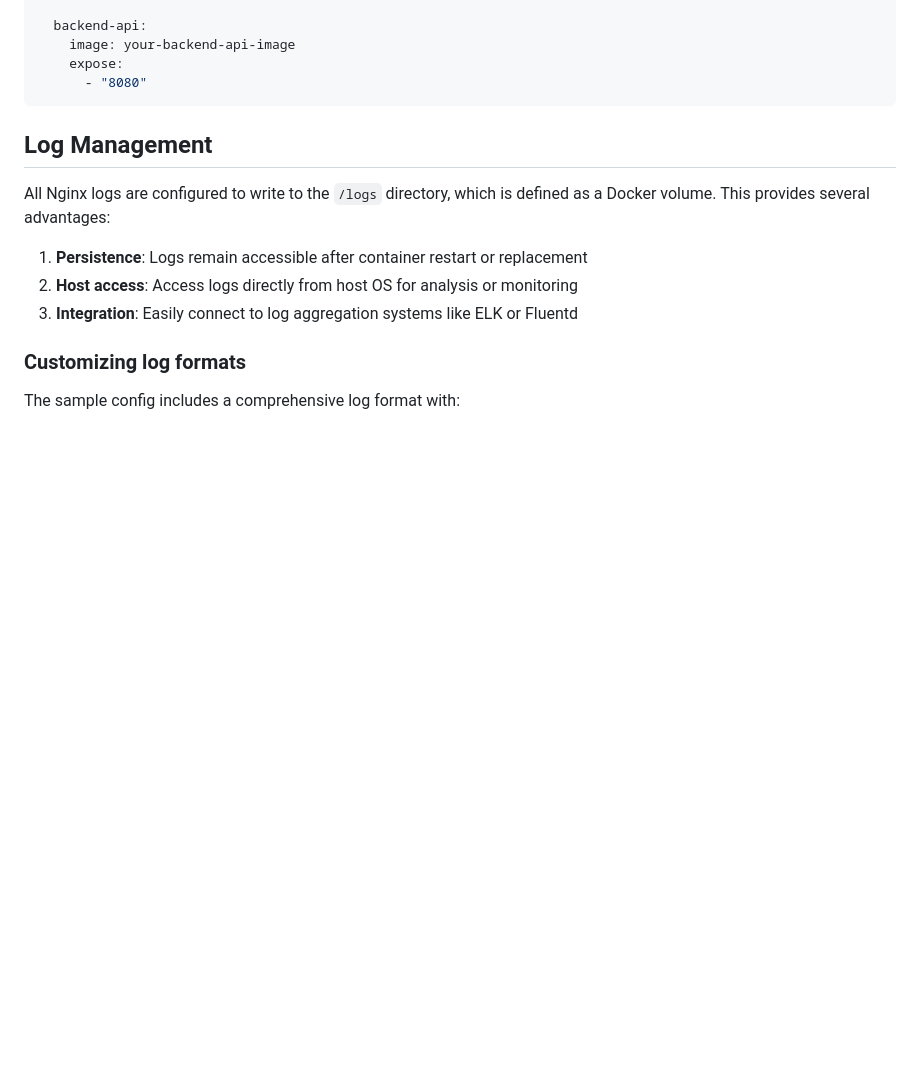
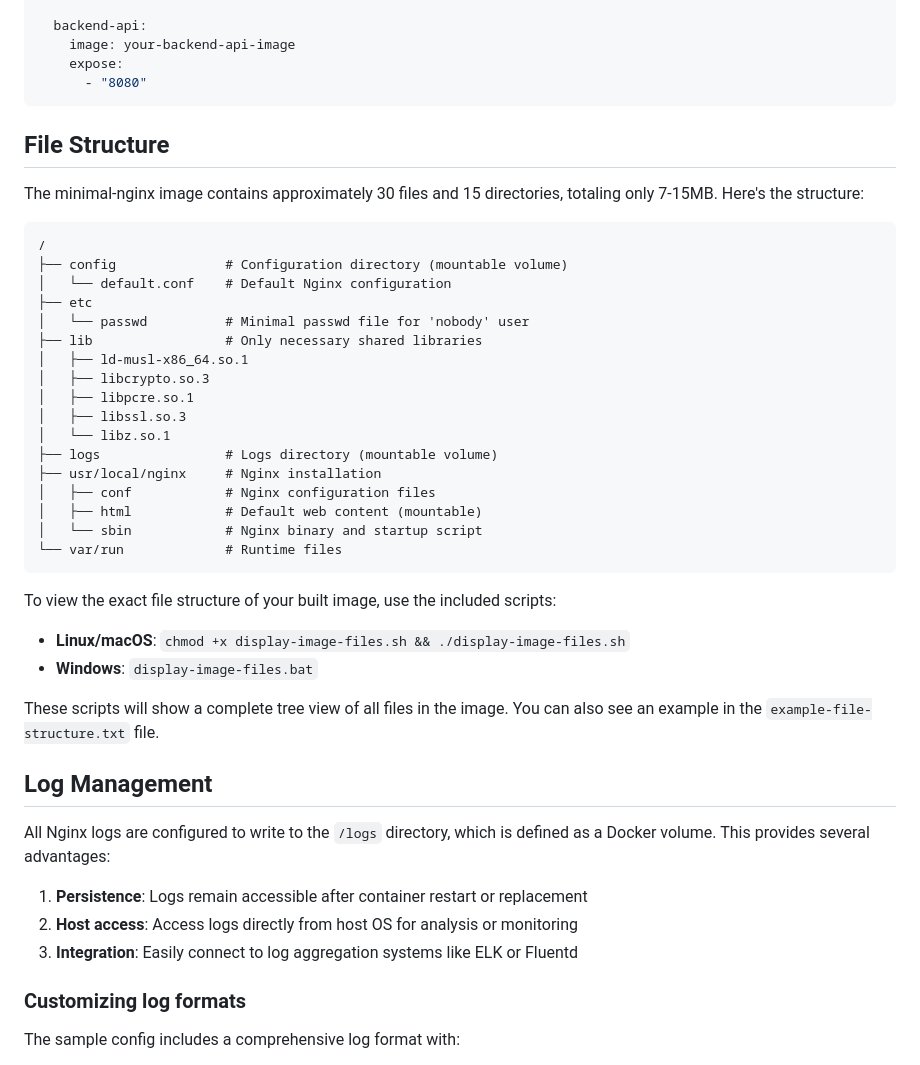
Before and after one commit to MatejGomboc/minimal-nginx-docker, a Markdown page: README.md, the part around the change. GitHub-like rendering; blank space fills up the shorter version.

Commit message:
Update README with file structure information

````diff
--- a/README.md
+++ b/README.md
@@ -96,6 +96,37 @@ services:
       - "8080"
 ```
 
+## File Structure
+
+The minimal-nginx image contains approximately 30 files and 15 directories, totaling only 7-15MB. Here's the structure:
+
+```
+/
+├── config              # Configuration directory (mountable volume)
+│   └── default.conf    # Default Nginx configuration
+├── etc
+│   └── passwd          # Minimal passwd file for 'nobody' user
+├── lib                 # Only necessary shared libraries
+│   ├── ld-musl-x86_64.so.1
+│   ├── libcrypto.so.3
+│   ├── libpcre.so.1
+│   ├── libssl.so.3
+│   └── libz.so.1
+├── logs                # Logs directory (mountable volume)
+├── usr/local/nginx     # Nginx installation
+│   ├── conf            # Nginx configuration files
+│   ├── html            # Default web content (mountable)
+│   └── sbin            # Nginx binary and startup script
+└── var/run             # Runtime files
+```
+
+To view the exact file structure of your built image, use the included scripts:
+
+- **Linux/macOS**: `chmod +x display-image-files.sh && ./display-image-files.sh`
+- **Windows**: `display-image-files.bat`
+
+These scripts will show a complete tree view of all files in the image. You can also see an example in the `example-file-structure.txt` file.
+
 ## Log Management
 
 All Nginx logs are configured to write to the `/logs` directory, which is defined as a Docker volume. This provides several advantages:
````
